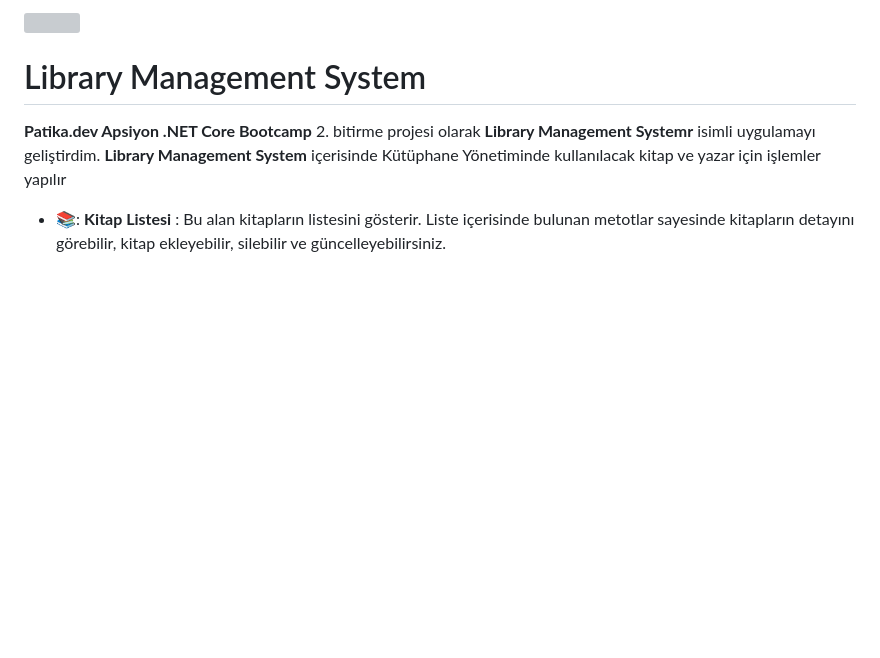
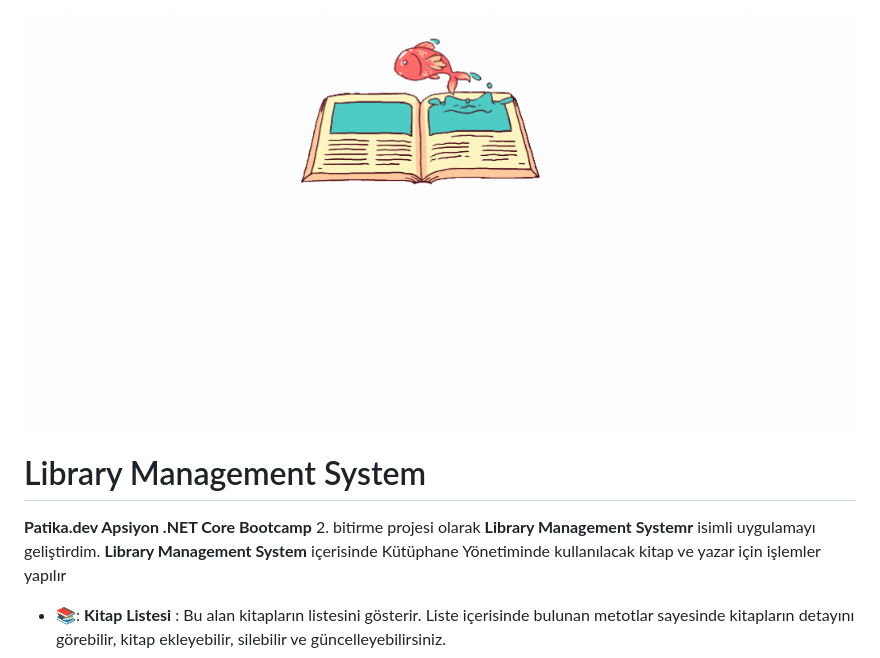
Before and after one commit to merve611/LibraryManagementSystem, a Markdown page: README.md, the part around the change. GitHub-like rendering; blank space fills up the shorter version; grey boxes are pictures that could not be loaded.

```diff
--- a/README.md
+++ b/README.md
@@ -1,4 +1,4 @@
-<img src="https://github.com/merve611/LibraryManagementSystem/main/images/book1.gif.gif?raw=true"/>
+<img src="https://github.com/merve611/LibraryManagementSystem/blob/main/images/book1.gif?raw=true"/>
 
 <h1>Library Management System</h1>
 
```
